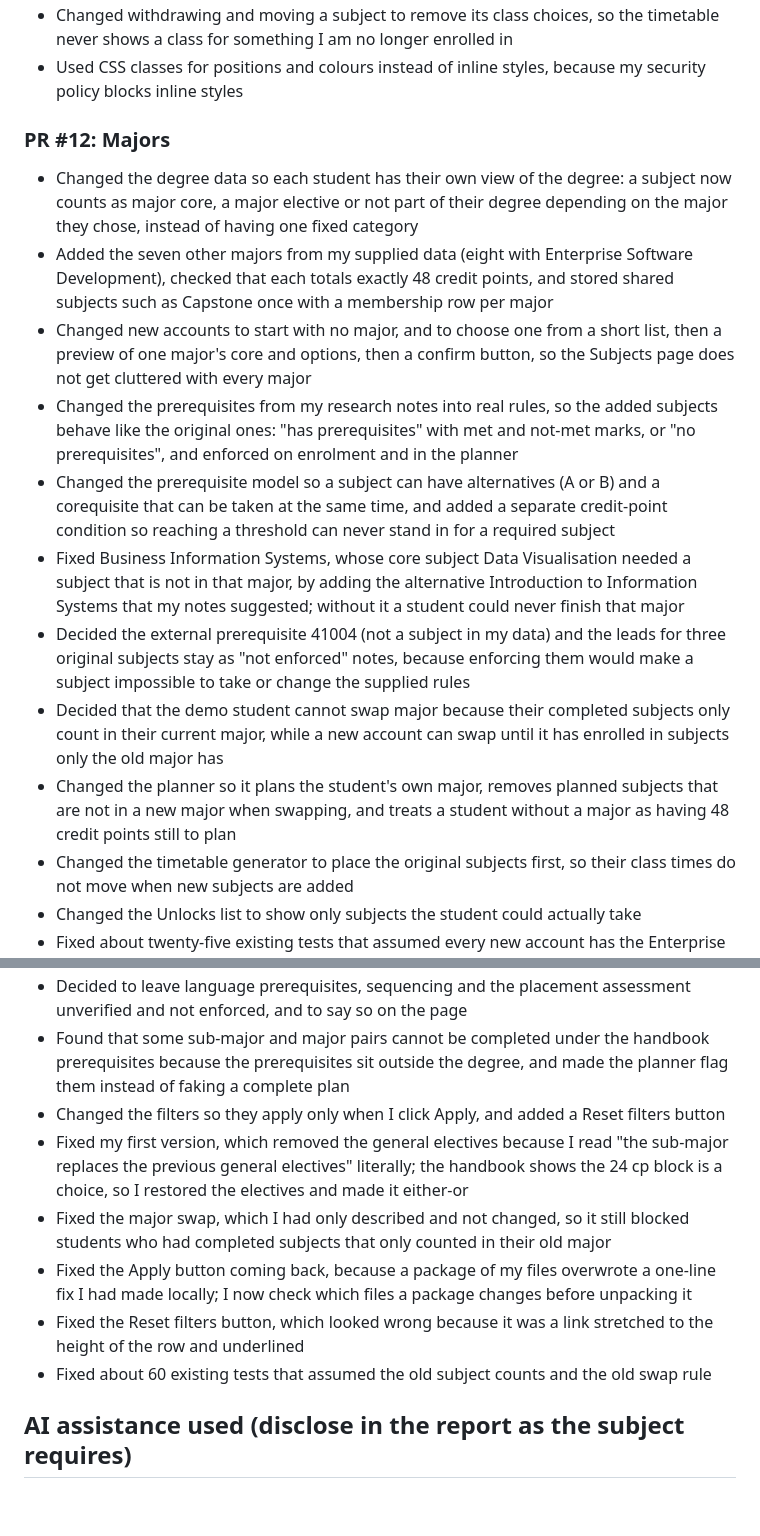
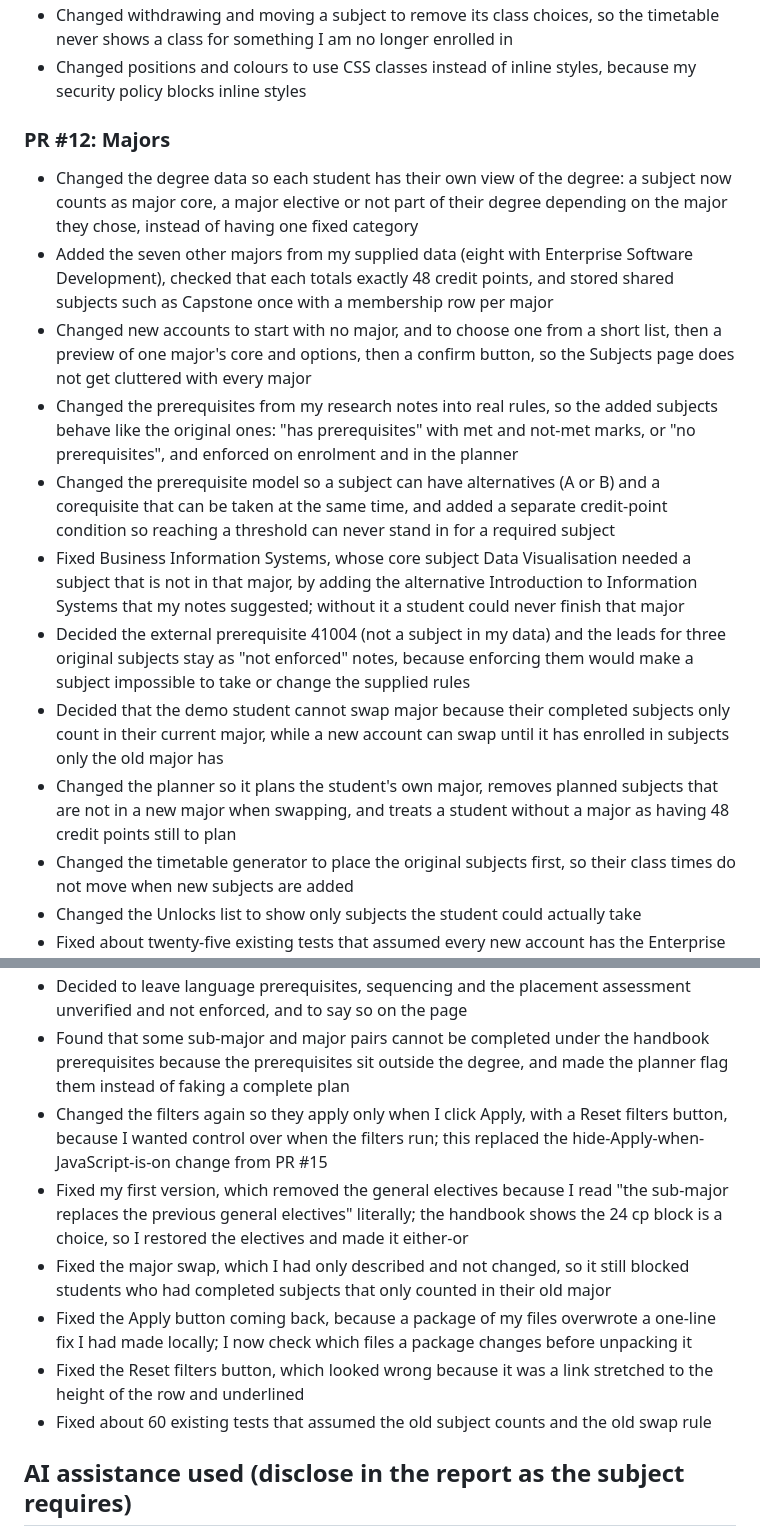
Before and after one commit to AlexChoi2004/enrolment-hub, a Markdown page: docs/EVIDENCE_LOG.md, 2 parts joined by grey strips. GitHub-like rendering; blank space fills up the shorter version.

```diff
--- a/docs/EVIDENCE_LOG.md
+++ b/docs/EVIDENCE_LOG.md
@@ -107,25 +123,16 @@ Goals: 1 ethics, 2 security, 3 dev tools, 4 other
 - Changed withdrawing and moving a subject to remove its class choices, so the timetable never shows a class for something I am no longer enrolled in
-- Used CSS classes for positions and colours instead of inline styles, because my security policy blocks inline styles
+- Changed positions and colours to use CSS classes instead of inline styles, because my security policy blocks inline styles
 
 ### PR #12: Majors
-- Changed the degree data so each student has their own view of the degree: a subject now counts as major core, a major elective or not part of their degree depending
-  on the major they chose, instead of having one fixed category
-- Added the seven other majors from my supplied data (eight with Enterprise Software Development), checked that each totals exactly 48 credit points, and stored shared
-  subjects such as Capstone once with a membership row per major
-- Changed new accounts to start with no major, and to choose one from a short list, then a preview of one major's core and options, then a confirm button, so the Subjects
-  page does not get cluttered with every major
-- Changed the prerequisites from my research notes into real rules, so the added subjects behave like the original ones: "has prerequisites" with met and not-met marks,
-  or "no prerequisites", and enforced on enrolment and in the planner
-- Changed the prerequisite model so a subject can have alternatives (A or B) and a corequisite that can be taken at the same time, and added a separate credit-point condition
-  so reaching a threshold can never stand in for a required subject
-- Fixed Business Information Systems, whose core subject Data Visualisation needed a subject that is not in that major, by adding the alternative Introduction to Information
-  Systems that my notes suggested; without it a student could never finish that major
-- Decided the external prerequisite 41004 (not a subject in my data) and the leads for three original subjects stay as "not enforced" notes, because enforcing them would make
-  a subject impossible to take or change the supplied rules
-- Decided that the demo student cannot swap major because their completed subjects only count in their current major, while a new account can swap until it has enrolled in
-  subjects only the old major has
-- Changed the planner so it plans the student's own major, removes planned subjects that are not in a new major when swapping, and treats a student without a major as having
-  48 credit points still to plan
+- Changed the degree data so each student has their own view of the degree: a subject now counts as major core, a major elective or not part of their degree depending on the major they chose, instead of having one fixed category
+- Added the seven other majors from my supplied data (eight with Enterprise Software Development), checked that each totals exactly 48 credit points, and stored shared subjects such as Capstone once with a membership row per major
+- Changed new accounts to start with no major, and to choose one from a short list, then a preview of one major's core and options, then a confirm button, so the Subjects page does not get cluttered with every major
+- Changed the prerequisites from my research notes into real rules, so the added subjects behave like the original ones: "has prerequisites" with met and not-met marks, or "no prerequisites", and enforced on enrolment and in the planner
+- Changed the prerequisite model so a subject can have alternatives (A or B) and a corequisite that can be taken at the same time, and added a separate credit-point condition so reaching a threshold can never stand in for a required subject
+- Fixed Business Information Systems, whose core subject Data Visualisation needed a subject that is not in that major, by adding the alternative Introduction to Information Systems that my notes suggested; without it a student could never finish that major
+- Decided the external prerequisite 41004 (not a subject in my data) and the leads for three original subjects stay as "not enforced" notes, because enforcing them would make a subject impossible to take or change the supplied rules
+- Decided that the demo student cannot swap major because their completed subjects only count in their current major, while a new account can swap until it has enrolled in subjects only the old major has
+- Changed the planner so it plans the student's own major, removes planned subjects that are not in a new major when swapping, and treats a student without a major as having 48 credit points still to plan
 - Changed the timetable generator to place the original subjects first, so their class times do not move when new subjects are added
 - Changed the Unlocks list to show only subjects the student could actually take
 - Fixed about twenty-five existing tests that assumed every new account has the Enterprise Software Development major, or that the added prerequisites were not enforced
@@ -182,15 +174,11 @@ Goals: 1 ethics, 2 security, 3 dev tools, 4 other
 - Decided to leave language prerequisites, sequencing and the placement assessment unverified and not enforced, and to say so on the page
-- Found that some sub-major and major pairs cannot be completed under the handbook prerequisites because the prerequisites sit outside the degree, and made the planner
-  flag them instead of faking a complete plan
-- Changed the filters so they apply only when I click Apply, and added a Reset filters button
-- Fixed my first version, which removed the general electives because I read "the sub-major replaces the previous general electives" literally; the handbook shows the
-  24 cp block is a choice, so I restored the electives and made it either-or
+- Found that some sub-major and major pairs cannot be completed under the handbook prerequisites because the prerequisites sit outside the degree, and made the planner flag them instead of faking a complete plan
+- Changed the filters again so they apply only when I click Apply, with a Reset filters button, because I wanted control over when the filters run; this replaced the hide-Apply-when-JavaScript-is-on change from PR #15
+- Fixed my first version, which removed the general electives because I read "the sub-major replaces the previous general electives" literally; the handbook shows the 24 cp block is a choice, so I restored the electives and made it either-or
 - Fixed the major swap, which I had only described and not changed, so it still blocked students who had completed subjects that only counted in their old major
-- Fixed the Apply button coming back, because a package of my files overwrote a one-line fix I had made locally; I now check which files a package changes before
-  unpacking it
+- Fixed the Apply button coming back, because a package of my files overwrote a one-line fix I had made locally; I now check which files a package changes before unpacking it
 - Fixed the Reset filters button, which looked wrong because it was a link stretched to the height of the row and underlined
 - Fixed about 60 existing tests that assumed the old subject counts and the old swap rule
-
 
 ## AI assistance used (disclose in the report as the subject requires)
 - Schema, seed data, tests and catalogue code were drafted with Claude. I reviewed, ran and committed each chunk myself.
```
Also changed, not shown: other parts of docs/EVIDENCE_LOG.md (+67 -66 lines).
